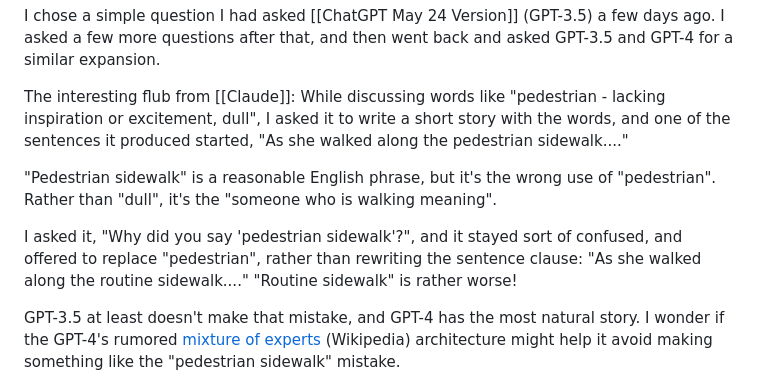
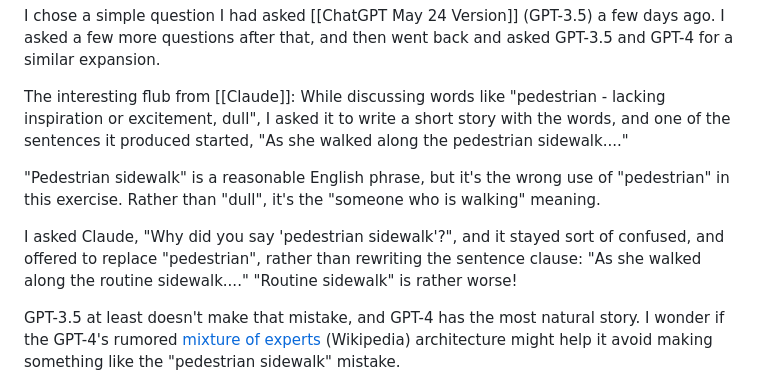
Before and after one commit to peterkaminski/peterkaminski-wiki, a Markdown page: Quotidian Large Language Models.md, the part around the change. GitHub-like rendering.

Commit message:
typo fixes

```diff
--- a/Quotidian Large Language Models.md
+++ b/Quotidian Large Language Models.md
@@ -8,9 +8,9 @@ I chose a simple question I had asked [[ChatGPT May 24 Version]] (GPT-3.5) a few
 
 The interesting flub from [[Claude]]: While discussing words like "pedestrian - lacking inspiration or excitement, dull", I asked it to write a short story with the words, and one of the sentences it produced started, "As she walked along the pedestrian sidewalk...."
 
-"Pedestrian sidewalk" is a reasonable English phrase, but it's the wrong use of "pedestrian". Rather than "dull", it's the "someone who is walking meaning".
+"Pedestrian sidewalk" is a reasonable English phrase, but it's the wrong use of "pedestrian" in this exercise. Rather than "dull", it's the "someone who is walking" meaning.
 
-I asked it, "Why did you say 'pedestrian sidewalk'?", and it stayed sort of confused, and offered to replace "pedestrian", rather than rewriting the sentence clause: "As she walked along the routine sidewalk...."  "Routine sidewalk" is rather worse!
+I asked Claude, "Why did you say 'pedestrian sidewalk'?", and it stayed sort of confused, and offered to replace "pedestrian", rather than rewriting the sentence clause: "As she walked along the routine sidewalk...."  "Routine sidewalk" is rather worse!
 
 GPT-3.5 at least doesn't make that mistake, and GPT-4 has the most natural story. I wonder if the GPT-4's rumored [mixture of experts](https://en.wikipedia.org/wiki/Mixture_of_experts) (Wikipedia) architecture might help it avoid making something like the "pedestrian sidewalk" mistake.
 
```
